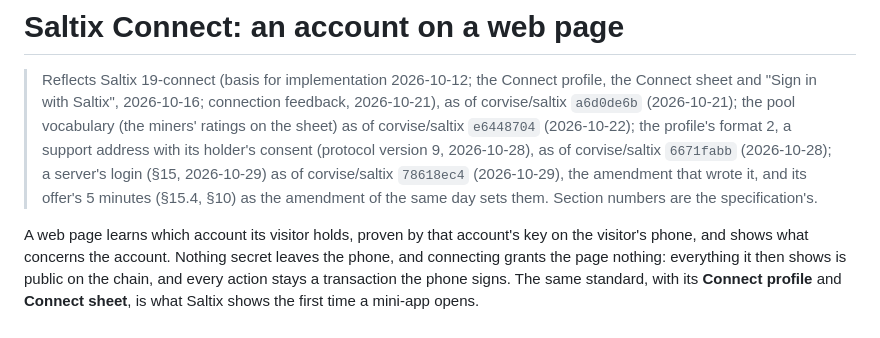
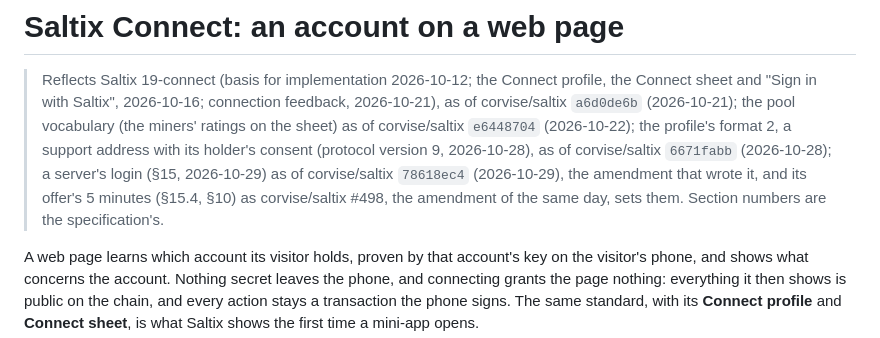
Before and after one commit to corvise/saltix-grains, a Markdown page: docs/protocol/connect.md, the part around the change. GitHub-like rendering.

```diff
--- a/docs/protocol/connect.md
+++ b/docs/protocol/connect.md
@@ -5,8 +5,8 @@
 > vocabulary (the miners' ratings on the sheet) as of corvise/saltix `e6448704` (2026-10-22); the profile's format 2, a
 > support address with its holder's consent (protocol version 9, 2026-10-28), as of corvise/saltix `6671fabb`
 > (2026-10-28); a server's login (§15, 2026-10-29) as of corvise/saltix `78618ec4` (2026-10-29), the amendment that
-> wrote it, and its offer's 5 minutes (§15.4, §10) as the amendment of the same day sets them. Section numbers are the
-> specification's.
+> wrote it, and its offer's 5 minutes (§15.4, §10) as corvise/saltix #498, the amendment of the same day, sets them.
+> Section numbers are the specification's.
 
 A web page learns which account its visitor holds, proven by that account's key on the visitor's phone, and shows what
 concerns the account. Nothing secret leaves the phone, and connecting grants the page nothing: everything it then shows
```
Also changed, not shown: CHANGELOG.md (+5 -5 lines), docs/agents/sdk.md (+2 -2 lines).
